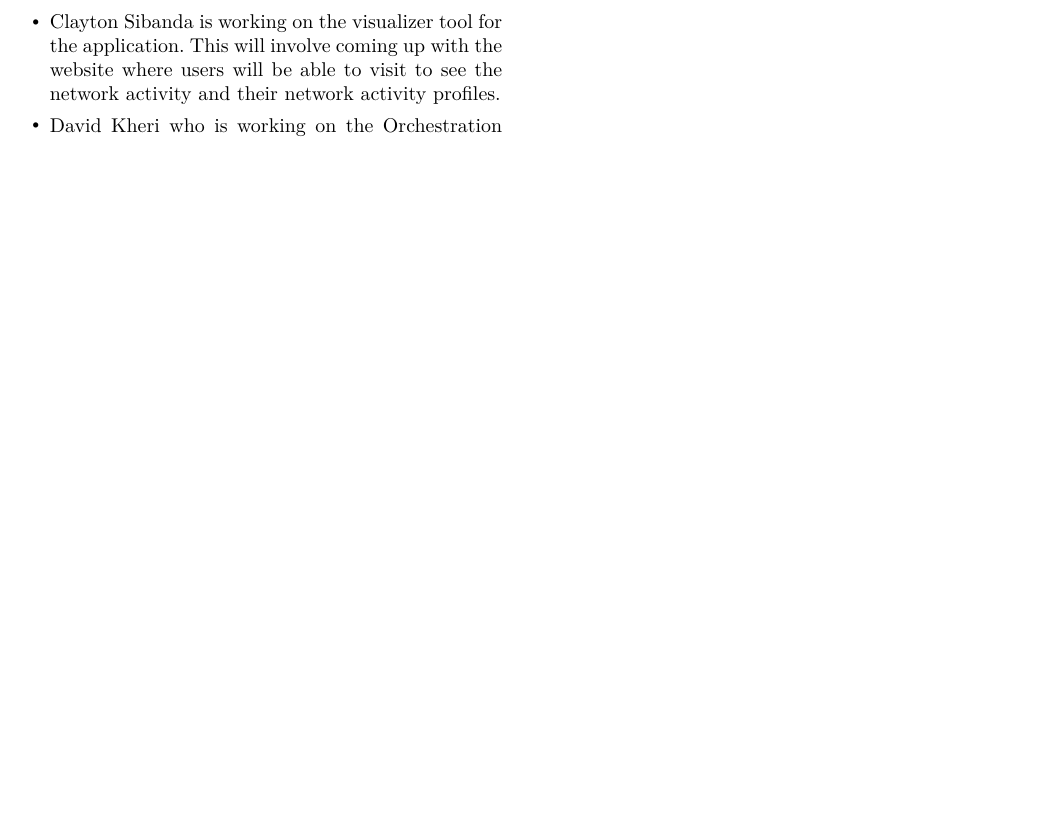
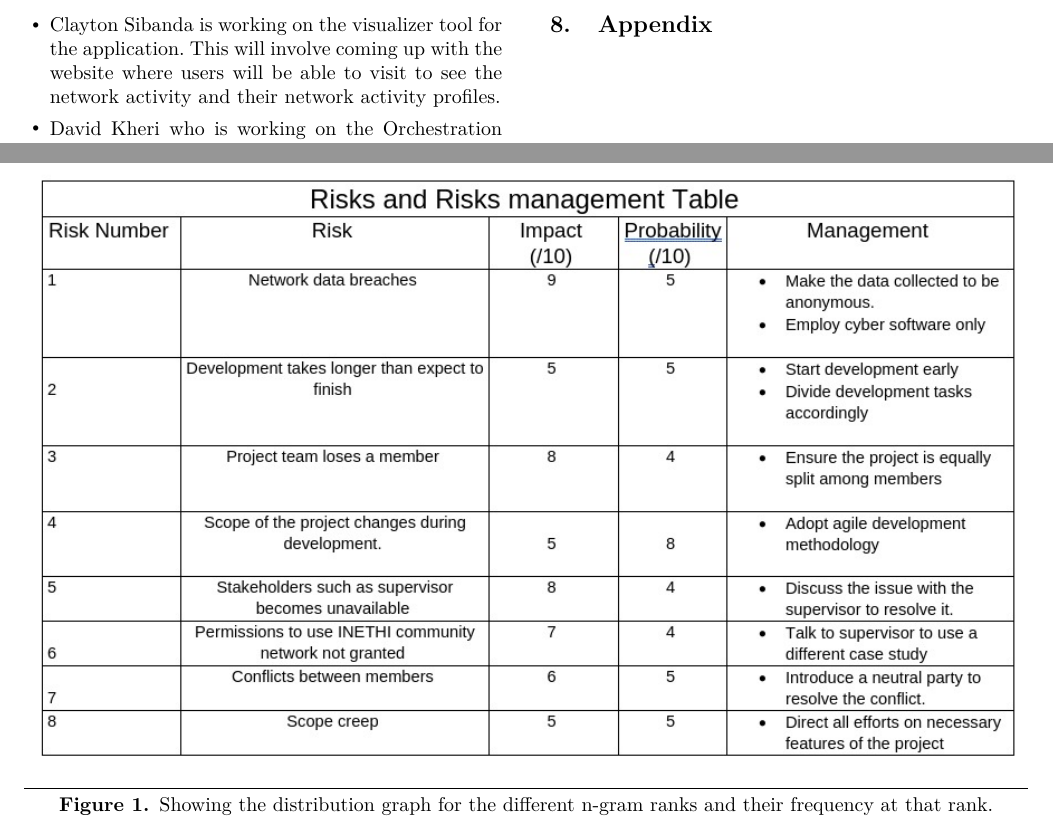
Before and after one commit to MelulekiDube/project_proposal, a LaTeX paper (proposal.tex, which reads sections/appendix.tex): part of page 5 of 5 before the commit and two parts of pages 5 and 6 of 6 after it, the two joined at a grey line, cut so that both start at the same text, the shorter picture padded with empty space. Compiled offline with pdfLaTeX; a missing font is replaced by an installed copy or a similar font.

Commit message:
Added the image and proofread the top section

```diff
--- /dev/null
+++ b/sections/appendix.tex
@@ -0,0 +1,10 @@
+\pagebreak
+\newpage
+\section{Appendix}
+\begin{figure*}
+	\begin{center}
+		\includegraphics[width=1\linewidth]{res/risks.jpeg}
+	\end{center}
+	\caption{Showing the distribution graph for the different n-gram ranks and their frequency at that rank.}
+	\label{fig-ffsm}
+\end{figure*}
```
Also changed, not shown: proposal.tex (+1 -1 lines), sections/problem_statment.tex (+6 -5 lines), sections/project_description.tex (+1 -1 lines), res/risks.jpeg (added).
